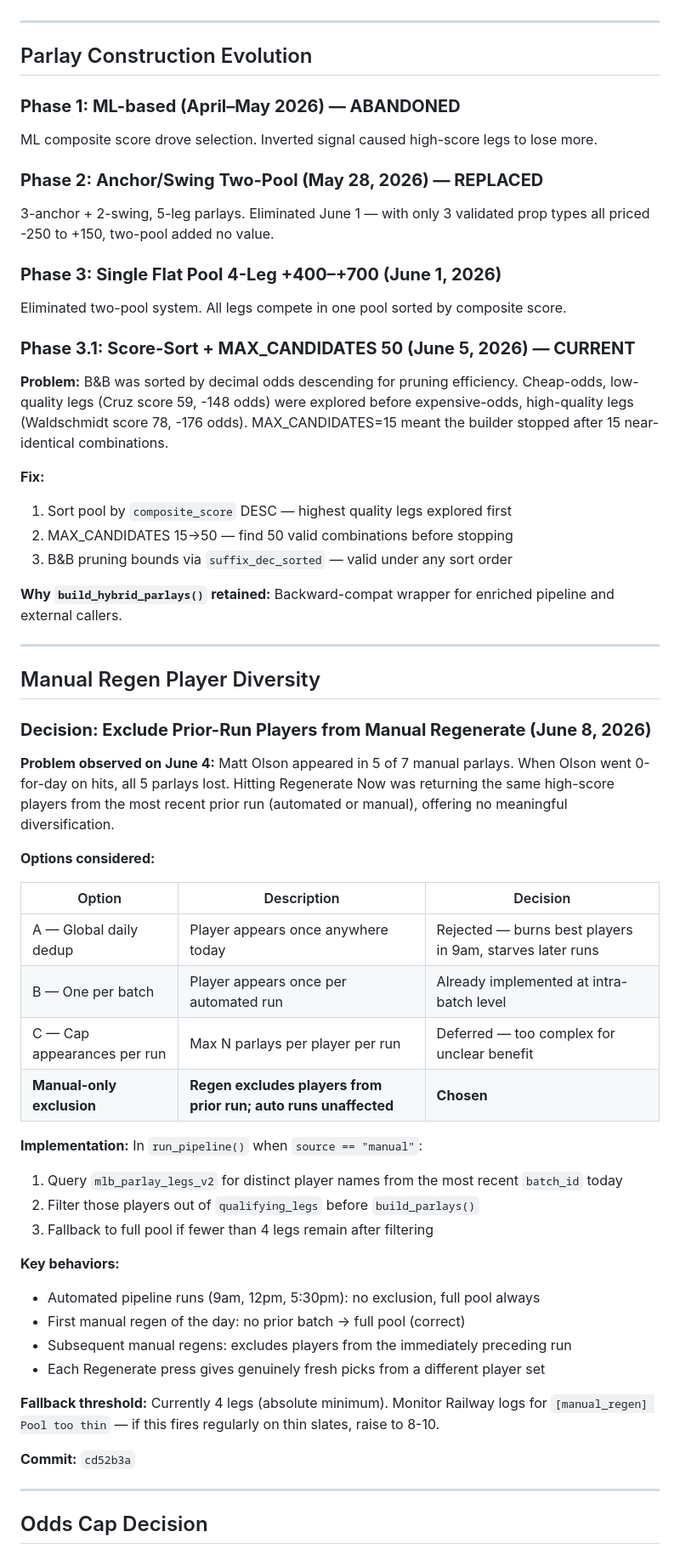
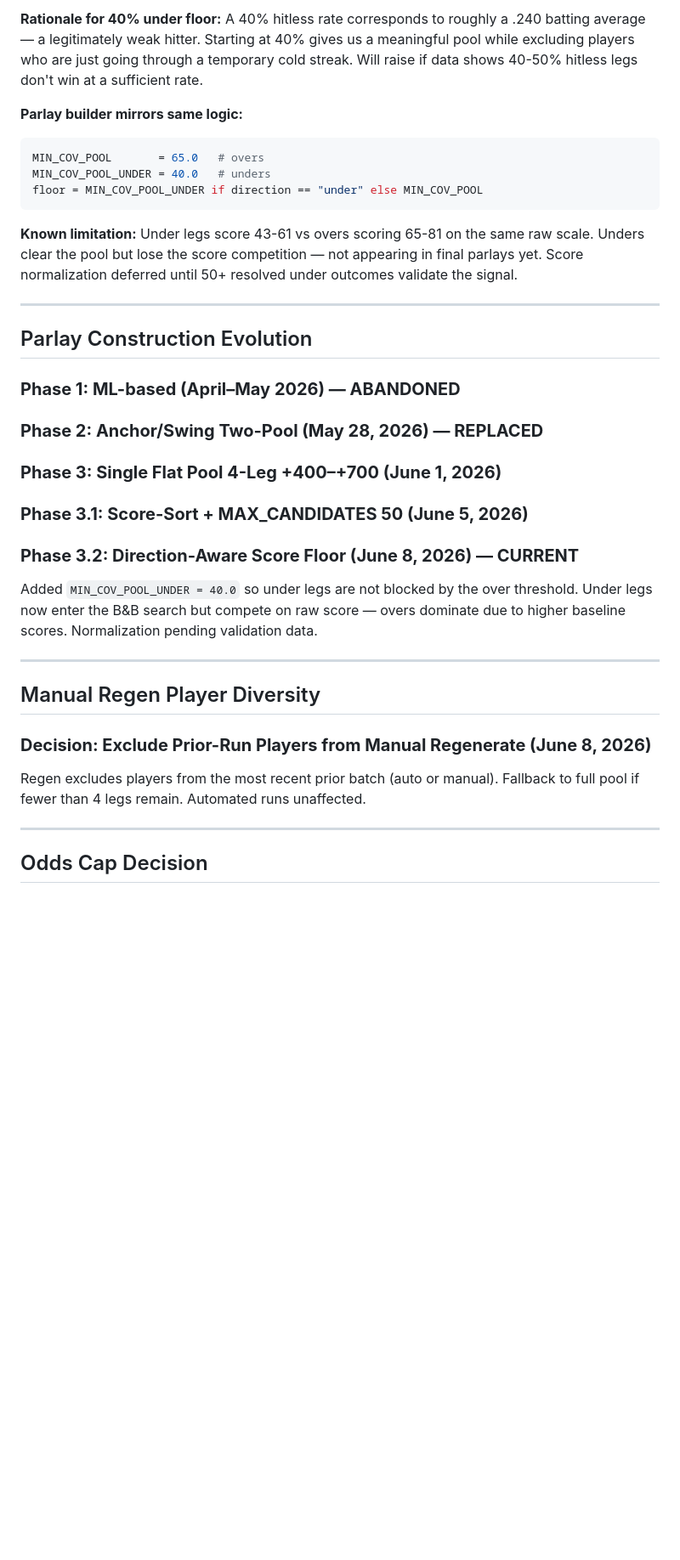
Before and after one commit to MrGweeod/mlb-agent, a Markdown page: docs/ARCHITECTURE_DECISIONS.md, the part around one of its changes. Shown at 85% size. Rendered like a GitHub page; blank space fills up the shorter version.

````diff
--- a/docs/ARCHITECTURE_DECISIONS.md
+++ b/docs/ARCHITECTURE_DECISIONS.md
@@ -98,27 +119,25 @@ Gates use `coverage_overall` (unbiased season rate). Scoring uses `coverage_vs_h
+**Rationale for 40% under floor:** A 40% hitless rate corresponds to roughly a .240 batting average — a legitimately weak hitter. Starting at 40% gives us a meaningful pool while excluding players who are just going through a temporary cold streak. Will raise if data shows 40-50% hitless legs don't win at a sufficient rate.
+
+**Parlay builder mirrors same logic:**
+```python
+MIN_COV_POOL       = 65.0   # overs
+MIN_COV_POOL_UNDER = 40.0   # unders
+floor = MIN_COV_POOL_UNDER if direction == "under" else MIN_COV_POOL
+```
+
+**Known limitation:** Under legs score 43-61 vs overs scoring 65-81 on the same raw scale. Unders clear the pool but lose the score competition — not appearing in final parlays yet. Score normalization deferred until 50+ resolved under outcomes validate the signal.
 
 ---
 
 ## Parlay Construction Evolution
 
 ### **Phase 1: ML-based (April–May 2026) — ABANDONED**
-ML composite score drove selection. Inverted signal caused high-score legs to lose more.
+### **Phase 2: Anchor/Swing Two-Pool (May 28, 2026) — REPLACED**
+### **Phase 3: Single Flat Pool 4-Leg +400–+700 (June 1, 2026)**
+### **Phase 3.1: Score-Sort + MAX_CANDIDATES 50 (June 5, 2026)**
+### **Phase 3.2: Direction-Aware Score Floor (June 8, 2026) — CURRENT**
 
-### **Phase 2: Anchor/Swing Two-Pool (May 28, 2026) — REPLACED**
-3-anchor + 2-swing, 5-leg parlays. Eliminated June 1 — with only 3 validated prop types all priced -250 to +150, two-pool added no value.
-
-### **Phase 3: Single Flat Pool 4-Leg +400–+700 (June 1, 2026)**
-Eliminated two-pool system. All legs compete in one pool sorted by composite score.
-
-### **Phase 3.1: Score-Sort + MAX_CANDIDATES 50 (June 5, 2026) — CURRENT**
-
-**Problem:** B&B was sorted by decimal odds descending for pruning efficiency. Cheap-odds, low-quality legs (Cruz score 59, -148 odds) were explored before expensive-odds, high-quality legs (Waldschmidt score 78, -176 odds). MAX_CANDIDATES=15 meant the builder stopped after 15 near-identical combinations.
-
-**Fix:**
-1. Sort pool by `composite_score` DESC — highest quality legs explored first
-2. MAX_CANDIDATES 15→50 — find 50 valid combinations before stopping
-3. B&B pruning bounds via `suffix_dec_sorted` — valid under any sort order
-
-**Why `build_hybrid_parlays()` retained:** Backward-compat wrapper for enriched pipeline and external callers.
+Added `MIN_COV_POOL_UNDER = 40.0` so under legs are not blocked by the over threshold. Under legs now enter the B&B search but compete on raw score — overs dominate due to higher baseline scores. Normalization pending validation data.
 
 ---
 
@@ -126,31 +145,7 @@ Eliminated two-pool system. All legs compete in one pool sorted by composite sco
 
 ### **Decision: Exclude Prior-Run Players from Manual Regenerate (June 8, 2026)**
 
-**Problem observed on June 4:** Matt Olson appeared in 5 of 7 manual parlays. When Olson went 0-for-day on hits, all 5 parlays lost. Hitting Regenerate Now was returning the same high-score players from the most recent prior run (automated or manual), offering no meaningful diversification.
-
-**Options considered:**
-
-| Option | Description | Decision |
-|---|---|---|
-| A — Global daily dedup | Player appears once anywhere today | Rejected — burns best players in 9am, starves later runs |
-| B — One per batch | Player appears once per automated run | Already implemented at intra-batch level |
-| C — Cap appearances per run | Max N parlays per player per run | Deferred — too complex for unclear benefit |
-| **Manual-only exclusion** | **Regen excludes players from prior run; auto runs unaffected** | **Chosen** |
-
-**Implementation:** In `run_pipeline()` when `source == "manual"`:
-1. Query `mlb_parlay_legs_v2` for distinct player names from the most recent `batch_id` today
-2. Filter those players out of `qualifying_legs` before `build_parlays()`
-3. Fallback to full pool if fewer than 4 legs remain after filtering
-
-**Key behaviors:**
-- Automated pipeline runs (9am, 12pm, 5:30pm): no exclusion, full pool always
-- First manual regen of the day: no prior batch → full pool (correct)
-- Subsequent manual regens: excludes players from the immediately preceding run
-- Each Regenerate press gives genuinely fresh picks from a different player set
-
-**Fallback threshold:** Currently 4 legs (absolute minimum). Monitor Railway logs for `[manual_regen] Pool too thin` — if this fires regularly on thin slates, raise to 8-10.
-
-**Commit:** `cd52b3a`
+Regen excludes players from the most recent prior batch (auto or manual). Fallback to full pool if fewer than 4 legs remain. Automated runs unaffected.
 
 ---
 
````
Also changed, not shown: other parts of docs/ARCHITECTURE_DECISIONS.md (+101 -48 lines).
